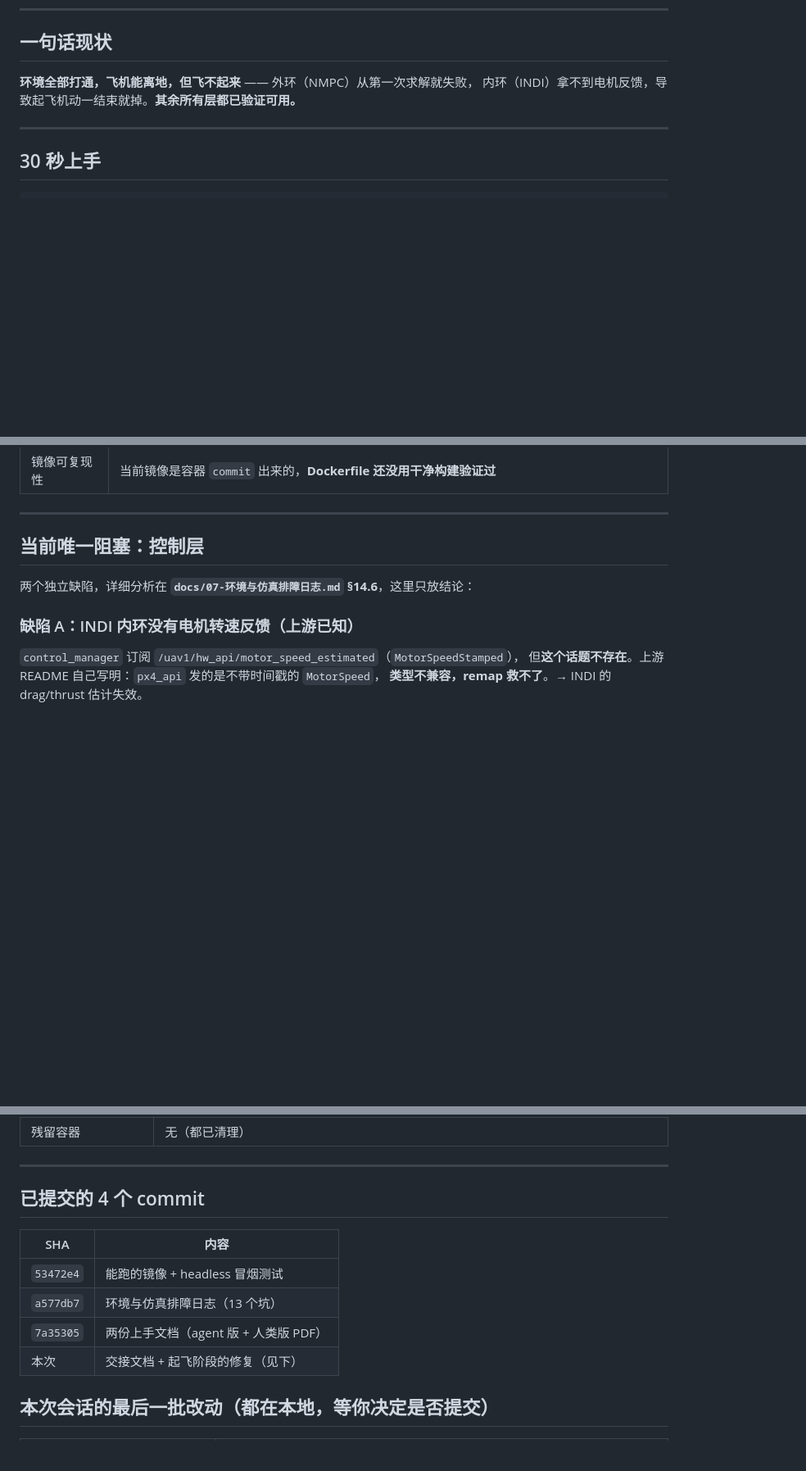
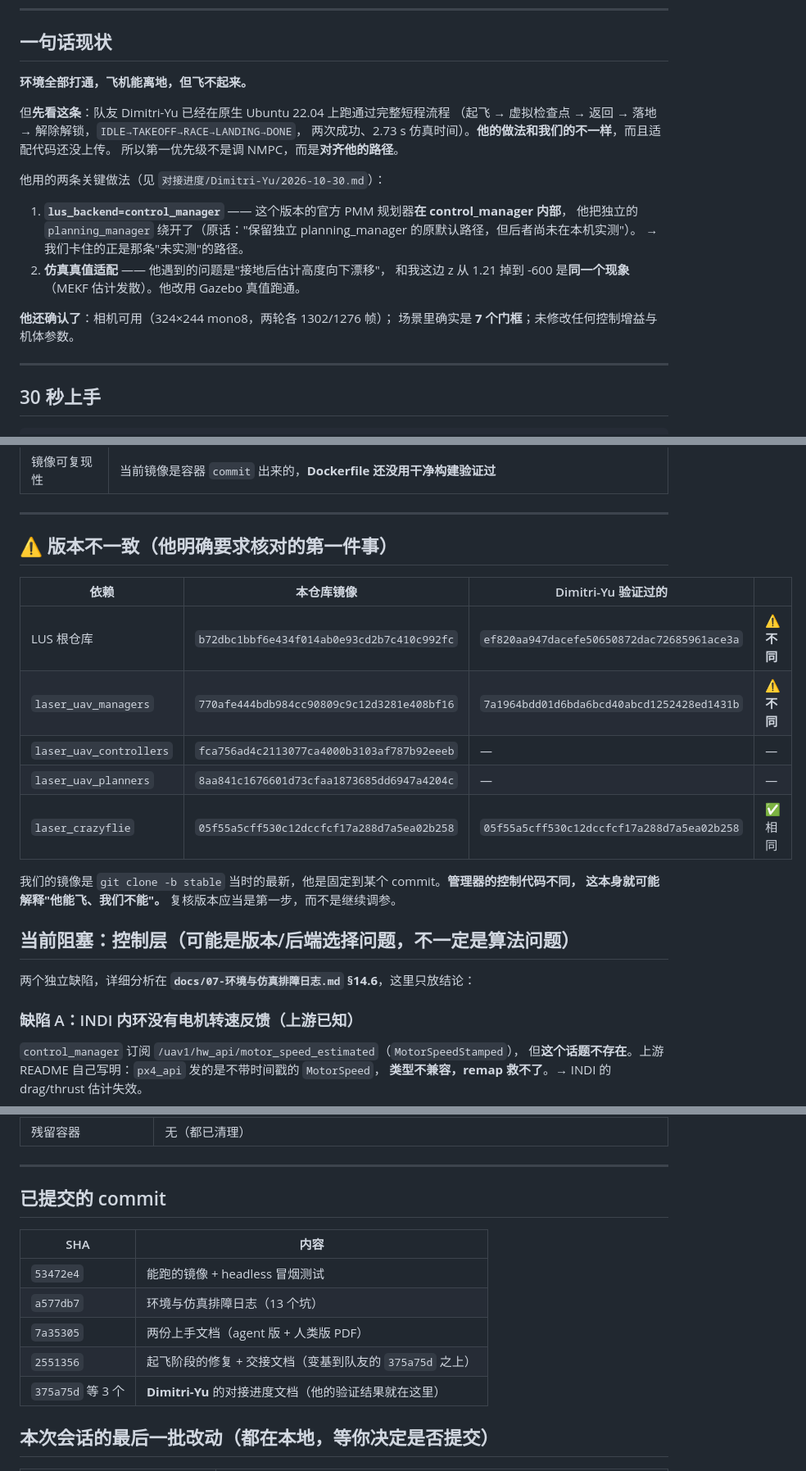
Before and after one commit to E-Goose-Jerry/icuas27-racing, a Markdown page: HANDOVER.md, 3 parts joined by grey strips. Shown at 82% size. Rendered like a GitHub page; blank space fills up the shorter version.

Commit message:
docs(handover): align with the teammate's verified path
Dimitri-Yu pushed three progress docs while this session was running, and they
change the conclusion. He already ran the full short-range flow end to end
(takeoff, virtual checkpoint, return, land, disarm) twice on native Ubuntu
22.04, without touching control gains or airframe parameters. Two things differ
from our setup:

* he selects lus_backend=control_manager, where this version's PMM lives
  inside control_manager, and left the standalone planning_manager path
  unexercised -- that is exactly the path we are stuck on
* he had to adapt simulation ground truth because the MEKF drifts downward
  after touchdown, which is the same failure as our z going 1.21 -> -600

Also records the version mismatch he asked about: our image is on LUS b72dbc1
and managers 770afe4, while his verified build is ef820aa and 7a1964b.
laser_crazyflie matches (05f55a5).

So the next step is option 0 -- align with his path and pin the versions -- not
tuning the NMPC. The control-layer analysis stays in docs/07 as evidence for
why the standalone-planning_manager path fails, not as the recommended fix.

```diff
--- a/HANDOVER.md
+++ b/HANDOVER.md
@@ -8,8 +8,23 @@
 
 ## 一句话现状
 
-**环境全部打通，飞机能离地，但飞不起来** —— 外环（NMPC）从第一次求解就失败，
-内环（INDI）拿不到电机反馈，导致起飞机动一结束就掉。**其余所有层都已验证可用。**
+**环境全部打通，飞机能离地，但飞不起来。**
+
+但**先看这条**：队友 Dimitri-Yu 已经在原生 Ubuntu 22.04 上跑通过完整短程流程
+（起飞 → 虚拟检查点 → 返回 → 落地 → 解除解锁，`IDLE→TAKEOFF→RACE→LANDING→DONE`，
+两次成功、2.73 s 仿真时间）。**他的做法和我们的不一样**，而且适配代码还没上传。
+所以第一优先级不是调 NMPC，而是**对齐他的路径**。
+
+他用的两条关键做法（见 `对接进度/Dimitri-Yu/2026-10-30.md`）：
+
+1. **`lus_backend=control_manager`** —— 这个版本的官方 PMM 规划器**在 control_manager 内部**，
+   他把独立的 `planning_manager` 绕开了（原话："保留独立 planning_manager 的原默认路径，但后者尚未在本机实测"）。
+   → 我们卡住的正是那条"未实测"的路径。
+2. **仿真真值适配** —— 他遇到的问题是"接地后估计高度向下漂移"，
+   和我这边 z 从 1.21 掉到 -600 是**同一个现象**（MEKF 估计发散）。他改用 Gazebo 真值跑通。
+
+**他还确认了**：相机可用（324×244 mono8，两轮各 1302/1276 帧）；
+场景里确实是 **7 个门框**；未修改任何控制增益与机体参数。
 
 ---
 
@@ -65,7 +80,20 @@ docker exec sim cat /tmp/icuas27_race/status.json
 
 ---
 
-## 当前唯一阻塞：控制层
+## ⚠️ 版本不一致（他明确要求核对的第一件事）
+
+| 依赖 | 本仓库镜像 | Dimitri-Yu 验证过的 | |
+|---|---|---|---|
+| LUS 根仓库 | `b72dbc1bbf6e434f014ab0e93cd2b7c410c992fc` | `ef820aa947dacefe50650872dac72685961ace3a` | ⚠️ **不同** |
+| `laser_uav_managers` | `770afe444bdb984cc90809c9c12d3281e408bf16` | `7a1964bdd01d6bda6bcd40abcd1252428ed1431b` | ⚠️ **不同** |
+| `laser_uav_controllers` | `fca756ad4c2113077ca4000b3103af787b92eeeb` | — | — |
+| `laser_uav_planners` | `8aa841c1676601d73cfaa1873685dd6947a4204c` | — | — |
+| `laser_crazyflie` | `05f55a5cff530c12dccfcf17a288d7a5ea02b258` | `05f55a5cff530c12dccfcf17a288d7a5ea02b258` | ✅ 相同 |
+
+我们的镜像是 `git clone -b stable` 当时的最新，他是固定到某个 commit。**管理器的控制代码不同，
+这本身就可能解释"他能飞、我们不能"。** 复核版本应当是第一步，而不是继续调参。
+
+## 当前阻塞：控制层（可能是版本/后端选择问题，不一定是算法问题）
 
 两个独立缺陷，详细分析在 **`docs/07-环境与仿真排障日志.md` §14.6**，这里只放结论：
 
@@ -119,14 +148,15 @@ NMPC 失败 → ready_for_tracking=false
 
 ---
 
-## 已提交的 4 个 commit
+## 已提交的 commit
 
 | SHA | 内容 |
 |---|---|
 | `53472e4` | 能跑的镜像 + headless 冒烟测试 |
 | `a577db7` | 环境与仿真排障日志（13 个坑） |
 | `7a35305` | 两份上手文档（agent 版 + 人类版 PDF） |
-| 本次 | 交接文档 + 起飞阶段的修复（见下） |
+| `2551356` | 起飞阶段的修复 + 交接文档（变基到队友的 `375a75d` 之上） |
+| `375a75d` 等 3 个 | **Dimitri-Yu** 的对接进度文档（他的验证结果就在这里） |
 
 ## 本次会话的最后一批改动（**都在本地，等你决定是否提交**）
 
```
Also changed, not shown: other parts of HANDOVER.md (+9 -2 lines).
